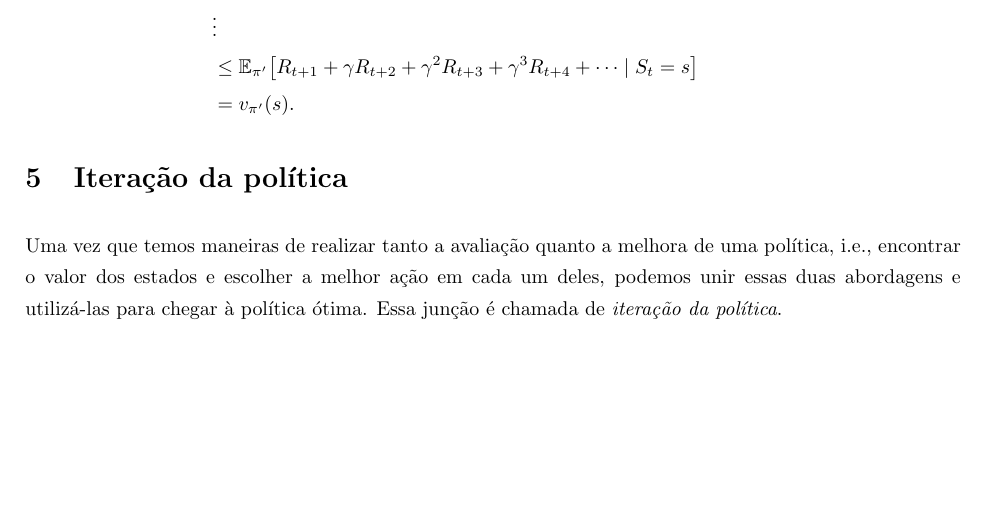
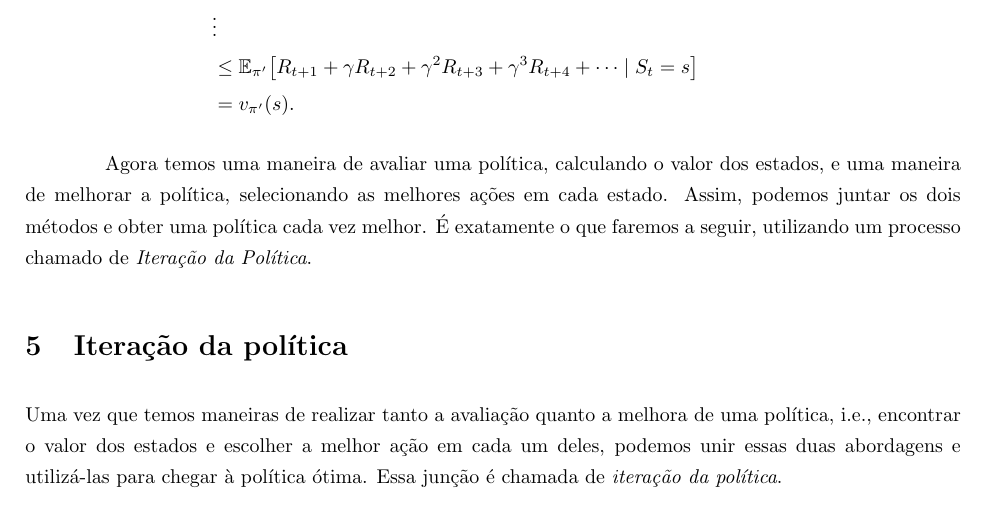
Before and after one commit to paulobruno/RLStudyNotes, a LaTeX document (tex/04_Programacao_Dinamica.tex): part of page 5 of 7, cut so that both start at the same text, the shorter picture padded with empty space. Compiled offline with pdfLaTeX.

Commit message:
Prelude to Policy Iteration

```diff
--- a/tex/04_Programacao_Dinamica.tex
+++ b/tex/04_Programacao_Dinamica.tex
@@ -191,6 +191,8 @@
             \end{split}
         \end{equation}
 
+        Agora temos uma maneira de avaliar uma política, calculando o valor dos estados, e uma maneira de melhorar a política, selecionando as melhores ações em cada estado. Assim, podemos juntar os dois métodos e obter uma política cada vez melhor. É exatamente o que faremos a seguir, utilizando um processo chamado de \emph{Iteração da Política}.
+
     \section{Iteração da política}
 
         Uma vez que temos maneiras de realizar tanto a avaliação quanto a melhora de uma política, i.e., encontrar o valor dos estados e escolher a melhor ação em cada um deles, podemos unir essas duas abordagens e utilizá-las para chegar à política ótima. Essa junção é chamada de \emph{iteração da política}.
```
